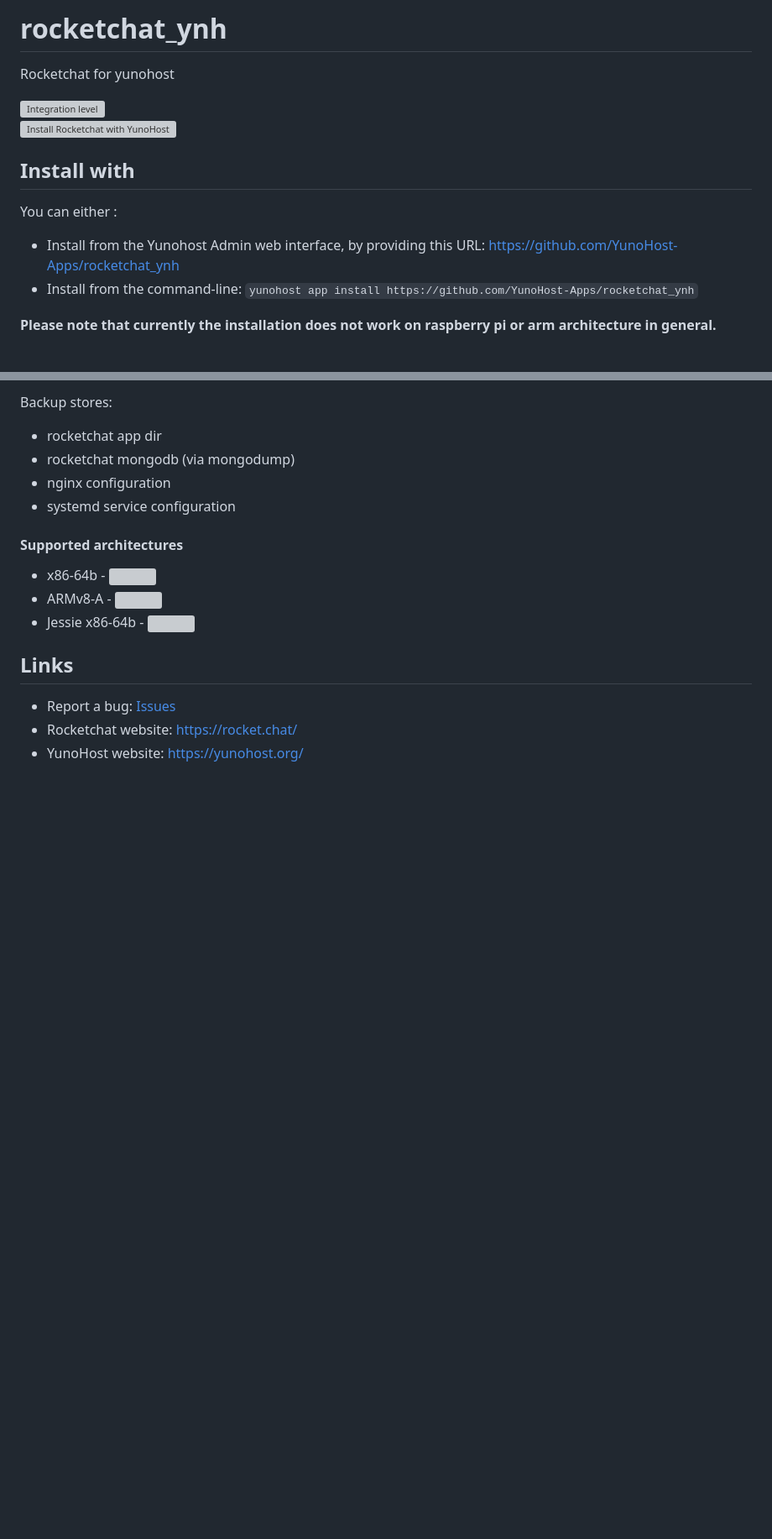
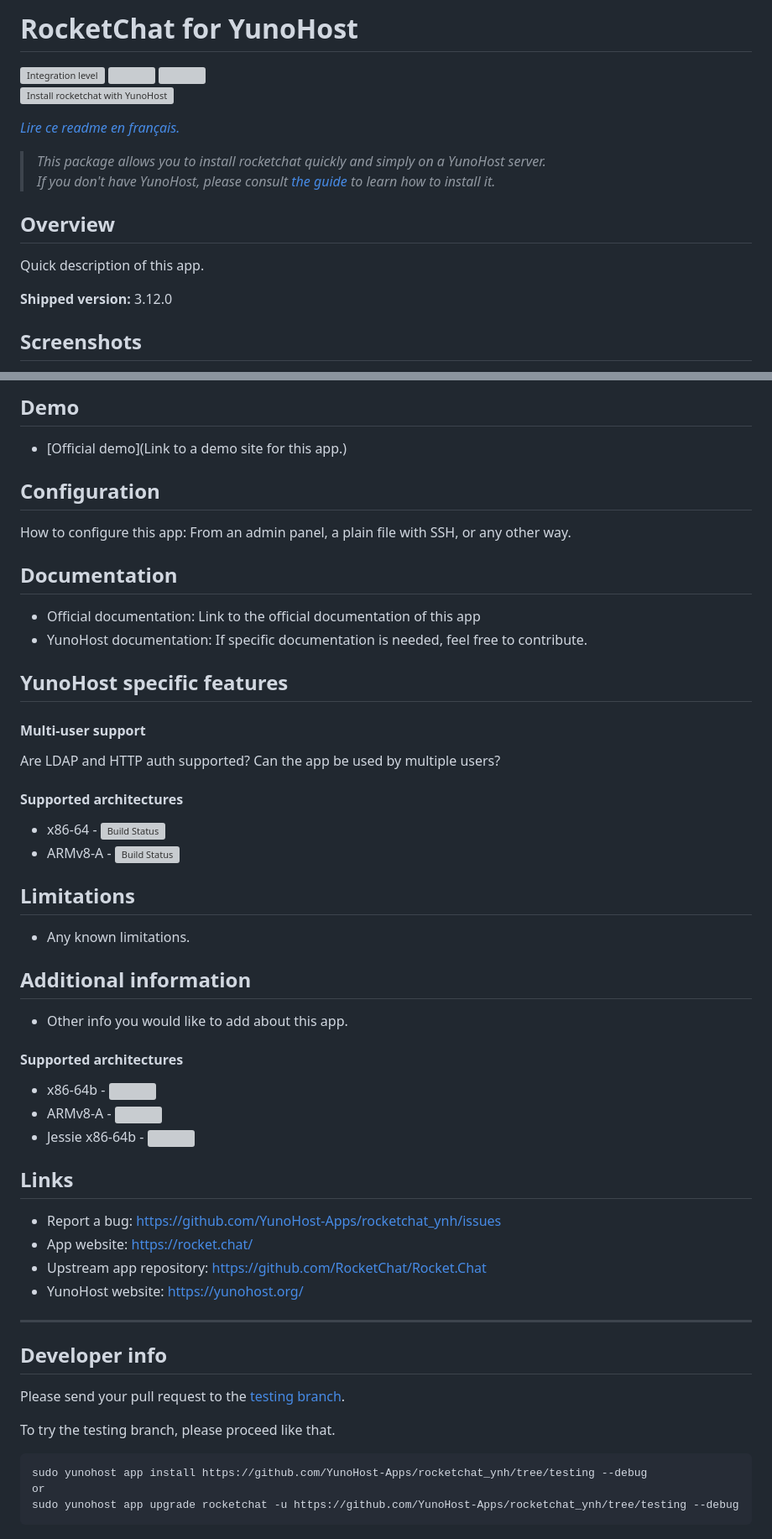
Before and after one commit to YunoHost-Apps/rocketchat_ynh, a Markdown page: README.md, 2 parts joined by grey strips. Shown at 84% size. GitHub-like rendering; blank space fills up the shorter version; grey boxes are pictures that could not be loaded.

Commit message:
Enh testing (#77)
* Make it work again (#71)

````diff
--- a/README.md
+++ b/README.md
@@ -1,16 +1,17 @@
-# rocketchat_ynh
+# RocketChat for YunoHost
 
-Rocketchat for yunohost
+[![Integration level](https://dash.yunohost.org/integration/rocketchat.svg)](https://dash.yunohost.org/appci/app/rocketchat) ![](https://ci-apps.yunohost.org/ci/badges/rocketchat.status.svg) ![](https://ci-apps.yunohost.org/ci/badges/rocketchat.maintain.svg)
+[![Install rocketchat with YunoHost](https://install-app.yunohost.org/install-with-yunohost.svg)](https://install-app.yunohost.org/?app=rocketchat)
 
-[![Integration level](https://dash.yunohost.org/integration/rocketchat.svg)](https://dash.yunohost.org/appci/app/rocketchat)
-[![Install Rocketchat with YunoHost](https://install-app.yunohost.org/install-with-yunohost.png)](https://install-app.yunohost.org/?app=rocketchat)
+*[Lire ce readme en français.](./README_fr.md)*
 
-## Install with
+> *This package allows you to install rocketchat quickly and simply on a YunoHost server.
+If you don't have YunoHost, please consult [the guide](https://yunohost.org/#/install) to learn how to install it.*
 
-You can either :
+## Overview
+Quick description of this app.
 
-* Install from the Yunohost Admin web interface, by providing this URL: [https://github.com/YunoHost-Apps/rocketchat_ynh](https://github.com/YunoHost-Apps/rocketchat_ynh)
-* Install from the command-line: `yunohost app install https://github.com/YunoHost-Apps/rocketchat_ynh`
+**Shipped version:** 3.12.0
 
-**Please note that currently the installation does not work on raspberry pi or arm architecture in general.**
+## Screenshots
 
@@ -18,10 +19,36 @@ You can either :
 
-Backup stores:
+## Demo
 
-- rocketchat app dir
-- rocketchat mongodb (via mongodump)
-- nginx configuration
-- systemd service configuration
+* [Official demo](Link to a demo site for this app.)
+
+## Configuration
+
+How to configure this app: From an admin panel, a plain file with SSH, or any other way.
+
+## Documentation
+
+ * Official documentation: Link to the official documentation of this app
+ * YunoHost documentation: If specific documentation is needed, feel free to contribute.
+
+## YunoHost specific features
+
+#### Multi-user support
+
+Are LDAP and HTTP auth supported?
+Can the app be used by multiple users?
+
+#### Supported architectures
+
+* x86-64 - [![Build Status](https://ci-apps.yunohost.org/ci/logs/rocketchat%20%28Apps%29.svg)](https://ci-apps.yunohost.org/ci/apps/rocketchat/)
+* ARMv8-A - [![Build Status](https://ci-apps-arm.yunohost.org/ci/logs/rocketchat%20%28Apps%29.svg)](https://ci-apps-arm.yunohost.org/ci/apps/rocketchat/)
+
+## Limitations
+
+* Any known limitations.
+
+## Additional information
+
+* Other info you would like to add about this app.
 
 #### Supported architectures
 
@@ -31,6 +58,20 @@ Backup stores:
 
 ## Links
 
- * Report a bug: [Issues](/../../issues)
- * Rocketchat website: https://rocket.chat/
+ * Report a bug: https://github.com/YunoHost-Apps/rocketchat_ynh/issues
+ * App website: https://rocket.chat/
+ * Upstream app repository: https://github.com/RocketChat/Rocket.Chat
  * YunoHost website: https://yunohost.org/
+
+---
+
+## Developer info
+
+Please send your pull request to the [testing branch](https://github.com/YunoHost-Apps/rocketchat_ynh/tree/testing).
+
+To try the testing branch, please proceed like that.
+```
+sudo yunohost app install https://github.com/YunoHost-Apps/rocketchat_ynh/tree/testing --debug
+or
+sudo yunohost app upgrade rocketchat -u https://github.com/YunoHost-Apps/rocketchat_ynh/tree/testing --debug
+```
````
Also changed, not shown: other parts of README.md (+1 -1 lines), doc/DISCLAIMER.md (added), doc/screenshots/screenshot.jpg (added), 15 other files.
